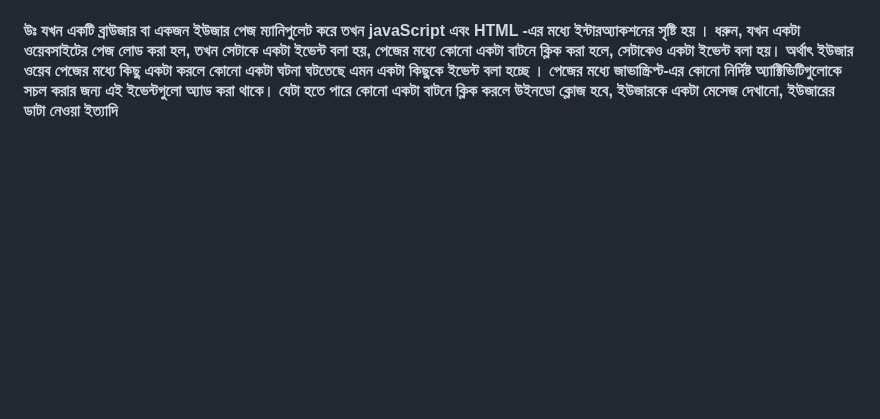
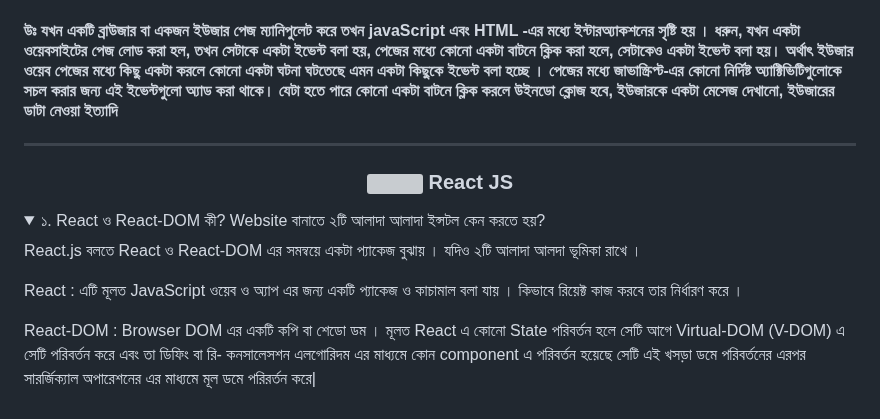
Before and after one commit to freelanceMamun/Interview-Question-MARN-STACK-, a Markdown page: README.md, the part around the change. Rendered like a GitHub page; folded sections open; blank space fills up the shorter version; grey boxes are pictures that could not be loaded.

Commit message:
React question add

```diff
--- a/README.md
+++ b/README.md
@@ -446,3 +446,25 @@ document.querySelectorAll(“.example”).style.backgroundColor = “red”;
 </details>
 
 </div>
+
+<hr>
+
+<!-- React Question  -->
+<h3 align="center" id="js"><img src="https://camo.githubusercontent.com/ff077b866cdc3fc2b0fa50ca6f8fa395451ffa625bc9c1133643b40e8afa2e2c/68747470733a2f2f736b696c6c69636f6e732e6465762f69636f6e733f693d7265616374" width="20" />  React JS</h3>
+
+<div>
+
+<details>
+
+<summary>  ১. React ও React-DOM কী? Website বানাতে ২টি আলাদা আলাদা ইন্সটল কেন করতে হয়? </summary>
+
+React.js বলতে React ও React-DOM এর সমন্বয়ে একটা প্যাকেজ বুঝায় । যদিও ২টি আলাদা আলদা ভূমিকা রাখে ।
+
+React : এটি মূলত JavaScript ওয়েব ও অ্যাপ এর জন্য একটি প্যাকেজ ও কাচামাল বলা যায় ।
+কিভাবে রিয়েক্ট কাজ করবে তার নির্ধারণ করে ।
+
+React-DOM : Browser DOM এর একটি কপি বা শেডো ডম । মূলত React এ কোনো State পরিবর্তন হলে সেটি আগে Virtual-DOM (V-DOM) এ সেটি পরিবর্তন করে এবং তা ডিফিং বা রি- কনসালেসশন এলগোরিদম এর মাধ্যমে কোন component এ পরিবর্তন হয়েছে সেটি এই খসড়া ডমে পরিবর্তনের এরপর সারর্জিক্যাল অপারেশনের এর মাধ্যমে মূল ডমে পরিরর্তন করে|
+
+</details>
+
+<div>
```
